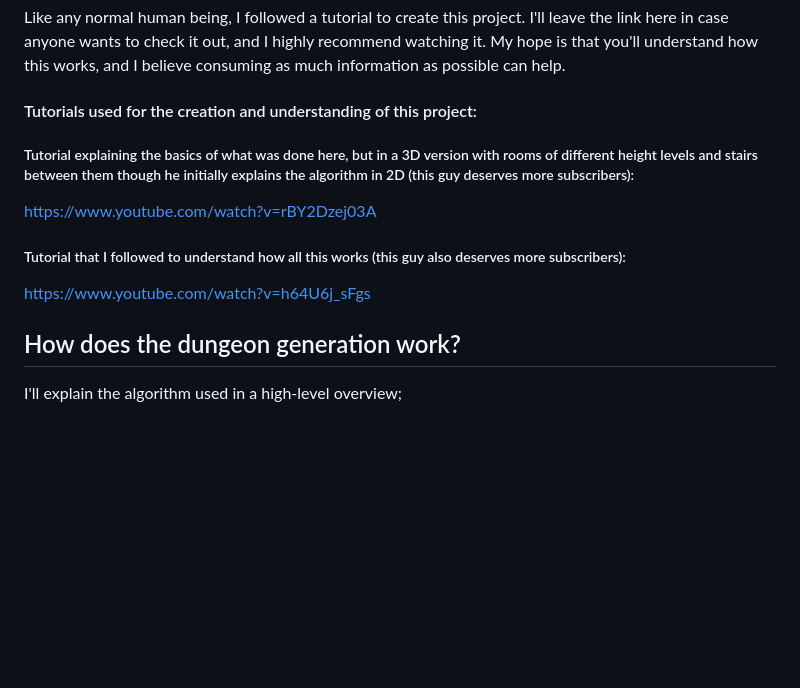
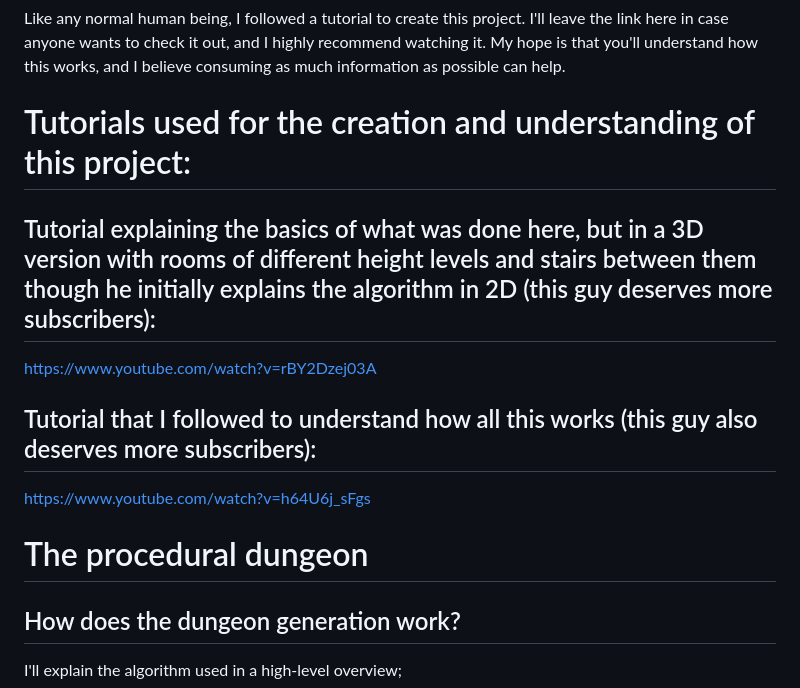
Before and after one commit to rod-amorim/ProceduralDungeonGenerator, a Markdown page: README.md, the part around the change. GitHub-like rendering; blank space fills up the shorter version.

```diff
--- a/README.md
+++ b/README.md
@@ -10,13 +10,15 @@ The game is quite simple; it doesn't feature enemies, weapons, or collectibles.
 
 Like any normal human being, I followed a tutorial to create this project. I'll leave the link here in case anyone wants to check it out, and I highly recommend watching it. My hope is that you'll understand how this works, and I believe consuming as much information as possible can help.
 
-#### Tutorials used for the creation and understanding of this project:
+# Tutorials used for the creation and understanding of this project:
 
-##### Tutorial explaining the basics of what was done here, but in a 3D version with rooms of different height levels and stairs between them though he initially explains the algorithm in 2D (this guy deserves more subscribers):
+## Tutorial explaining the basics of what was done here, but in a 3D version with rooms of different height levels and stairs between them though he initially explains the algorithm in 2D (this guy deserves more subscribers):
 https://www.youtube.com/watch?v=rBY2Dzej03A
 
-##### Tutorial that I followed to understand how all this works (this guy also deserves more subscribers):
+## Tutorial that I followed to understand how all this works (this guy also deserves more subscribers):
 https://www.youtube.com/watch?v=h64U6j_sFgs
+
+# The procedural dungeon
 
 ## How does the dungeon generation work?
 
```
